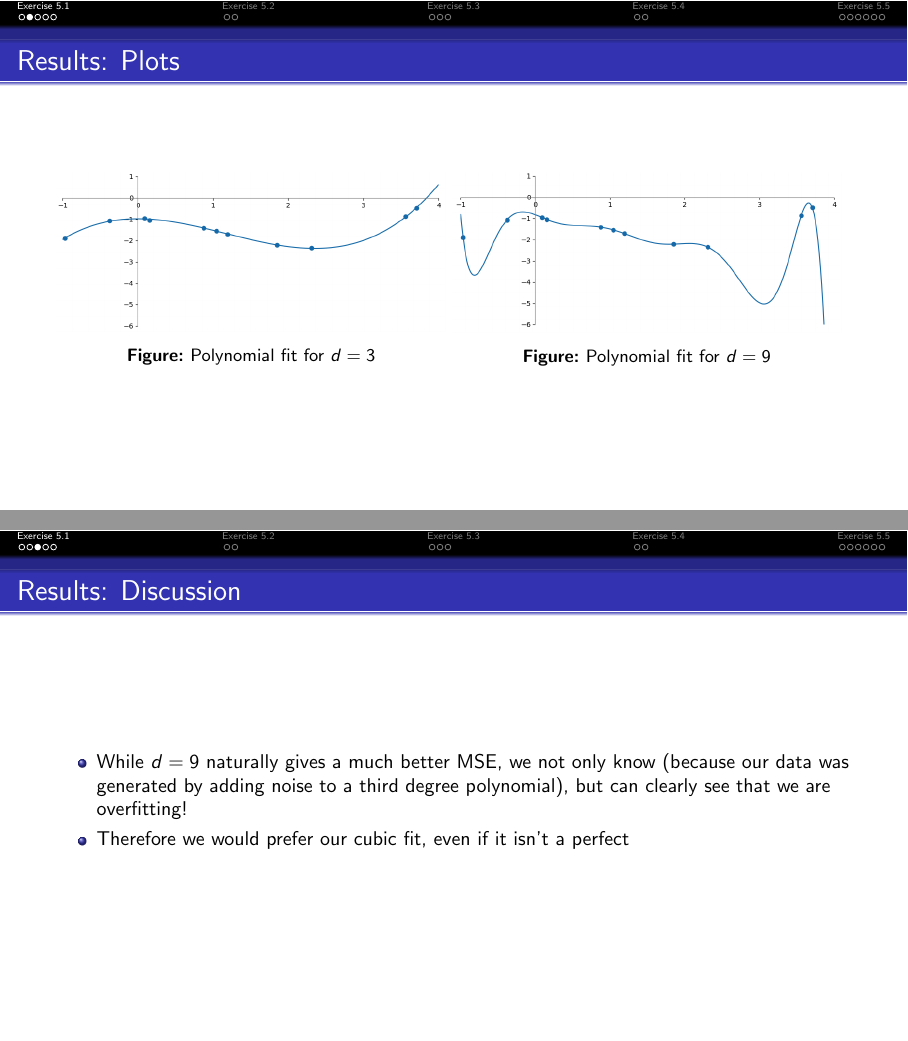
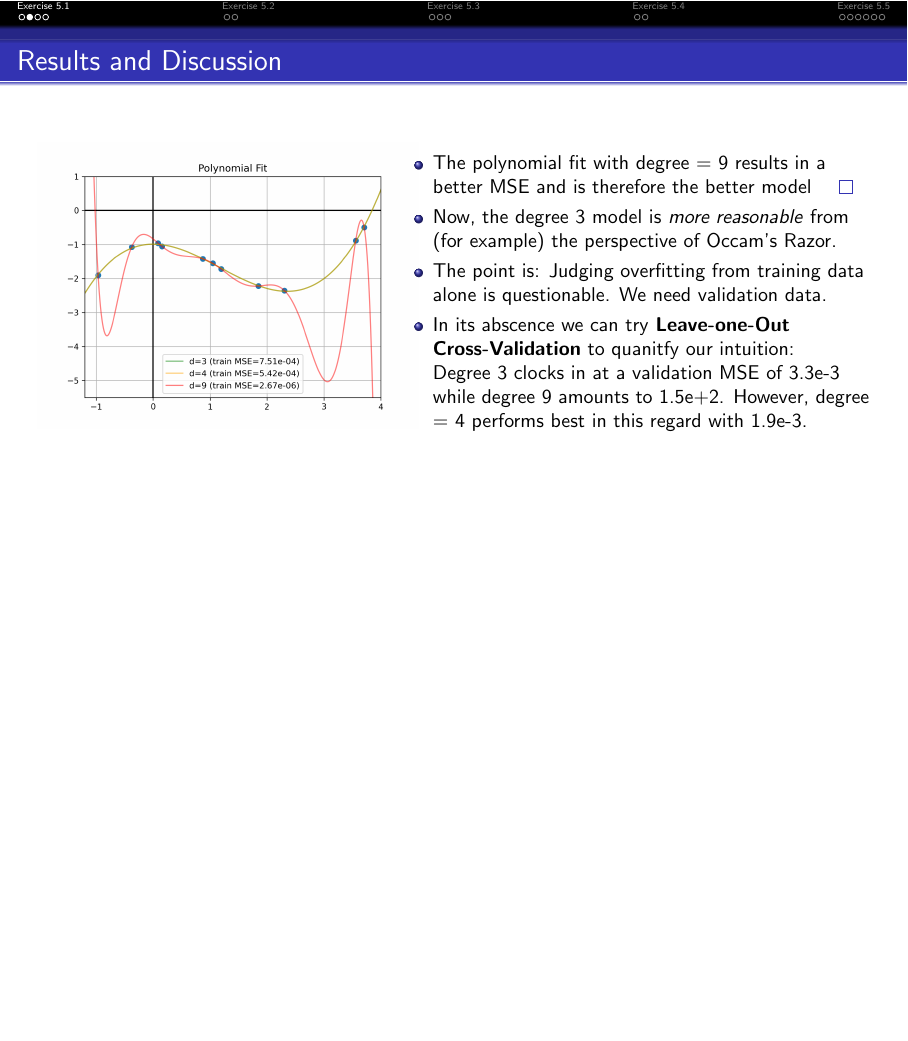
Before and after one commit to s6adkoer/principles-of-ml, LaTeX slides (exercise05/slides/ex.tex): pages 3 and 4 of 19 before the commit and page 3 of 18 after it, the two joined at a grey line, the shorter picture padded with empty space. Compiled offline with pdfLaTeX.

Commit message:
Rework 5.1

```diff
--- a/exercise05/slides/ex.tex
+++ b/exercise05/slides/ex.tex
@@ -30,29 +32,40 @@
+\begin{frame}
+    \frametitle{Results and Discussion}
+
+    \begin{columns}
+    \begin{column}{0.4\textwidth}
+        \includegraphics[width=1.2\textwidth]{images/task-5-1-2.png}
+    \end{column}
+    \begin{column}{0.6\textwidth}
+        \begin{itemize}
+            \item The polynomial fit with degree = 9 results in a better MSE and is therefore the better model $\qed$
+            \item Now, the degree 3 model is \textit{more reasonable} from (for example) the perspective of Occam's Razor.
+            \item The point is: Judging overfitting from training data alone is questionable. We need validation data.
+            \item In its abscence we can try \textbf{Leave-one-Out Cross-Validation} to quanitfy our intuition: \\
+                    Degree 3 clocks in at a validation MSE of 3.3e-3 while degree 9 amounts to 1.5e+2. However, degree = 4 performs
+                    best in this regard with 1.9e-3.
+        \end{itemize}
+    \end{column}
+
+    \end{columns}
+    % \begin{minipage}{0.49\textwidth}
+    %     \includegraphics[width=\textwidth]{images/task5-1-2_3.png}
+    %     \captionof{figure}{Polynomial fit for $d=3$}
+    % \end{minipage}
+    % \begin{minipage}{0.49\textwidth}
+    %     \includegraphics[width=\textwidth]{images/task5-1-2_9.png}
+    %     \captionof{figure}{Polynomial fit for $d=9$}
+    % \end{minipage}
 
 \end{frame}
 
-\begin{frame}
-    \frametitle{Results: Plots}
+% \begin{frame}
+%     \frametitle{Results: Discussion}
 
-    \begin{minipage}{0.49\textwidth}
-        \includegraphics[width=\textwidth]{images/task5-1-2_3.png}
-        \captionof{figure}{Polynomial fit for $d=3$}
-    \end{minipage}
-    \begin{minipage}{0.49\textwidth}
-        \includegraphics[width=\textwidth]{images/task5-1-2_9.png}
-        \captionof{figure}{Polynomial fit for $d=9$}
-    \end{minipage}
+%     \begin{itemize}
+%     \end{itemize}
 
-\end{frame}
-
-\begin{frame}
-    \frametitle{Results: Discussion}
-
-    \begin{itemize}
-        \item While $d=9$ naturally gives a much better MSE, we not only know (because our data was generated by adding noise to a third degree polynomial), but can clearly see that we are overfitting!
-        \item Therefore we would prefer our cubic fit, even if it isn't a perfect
-    \end{itemize}
-
-\end{frame}
+% \end{frame}
 
 \begin{frame}
     \frametitle{Adding regularization}
```
Also changed, not shown: exercise05/slides/ex.pdf, exercise05/slides/images/task-5-1-2.png (added), exercise05/slides/ex.tex (22 more changed lines).
